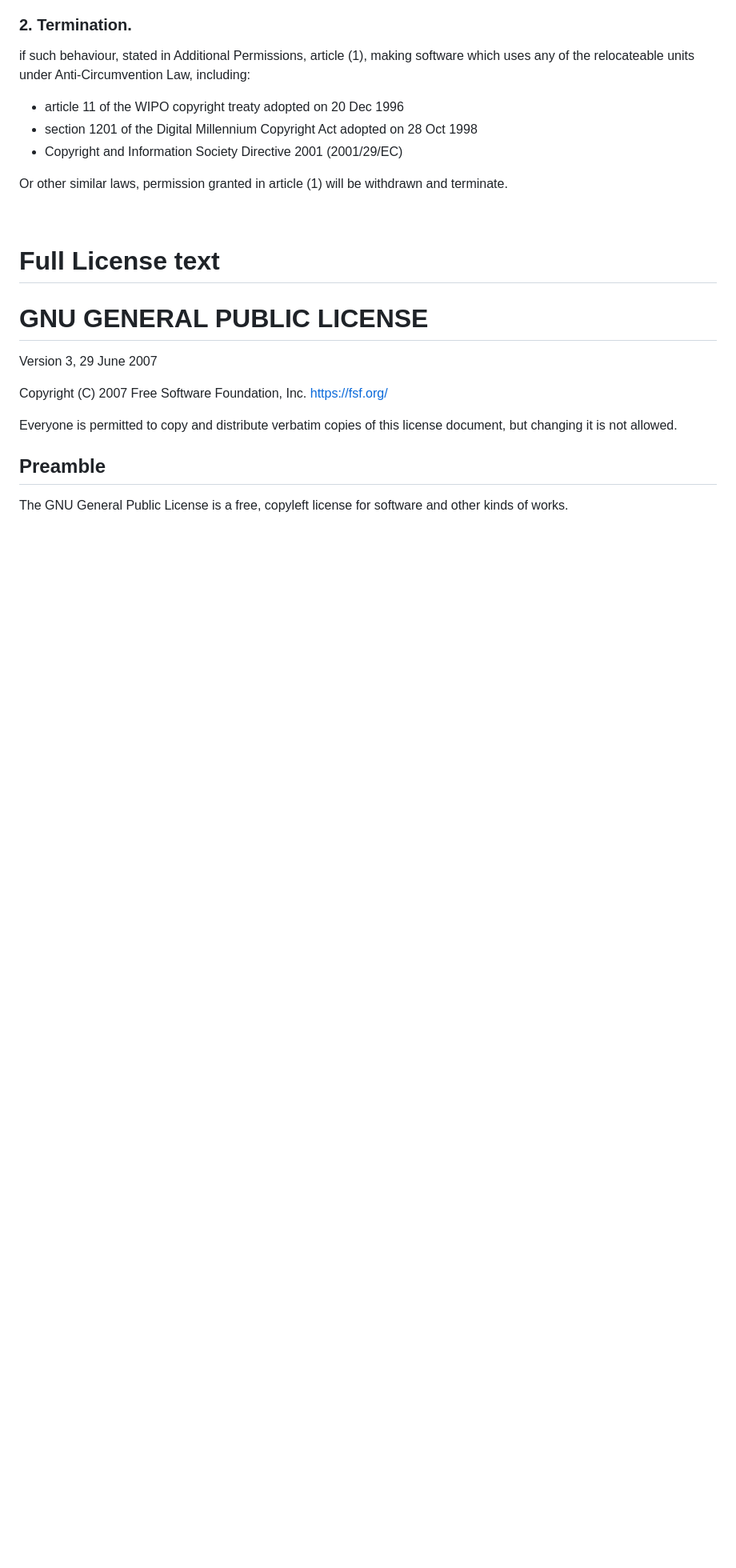
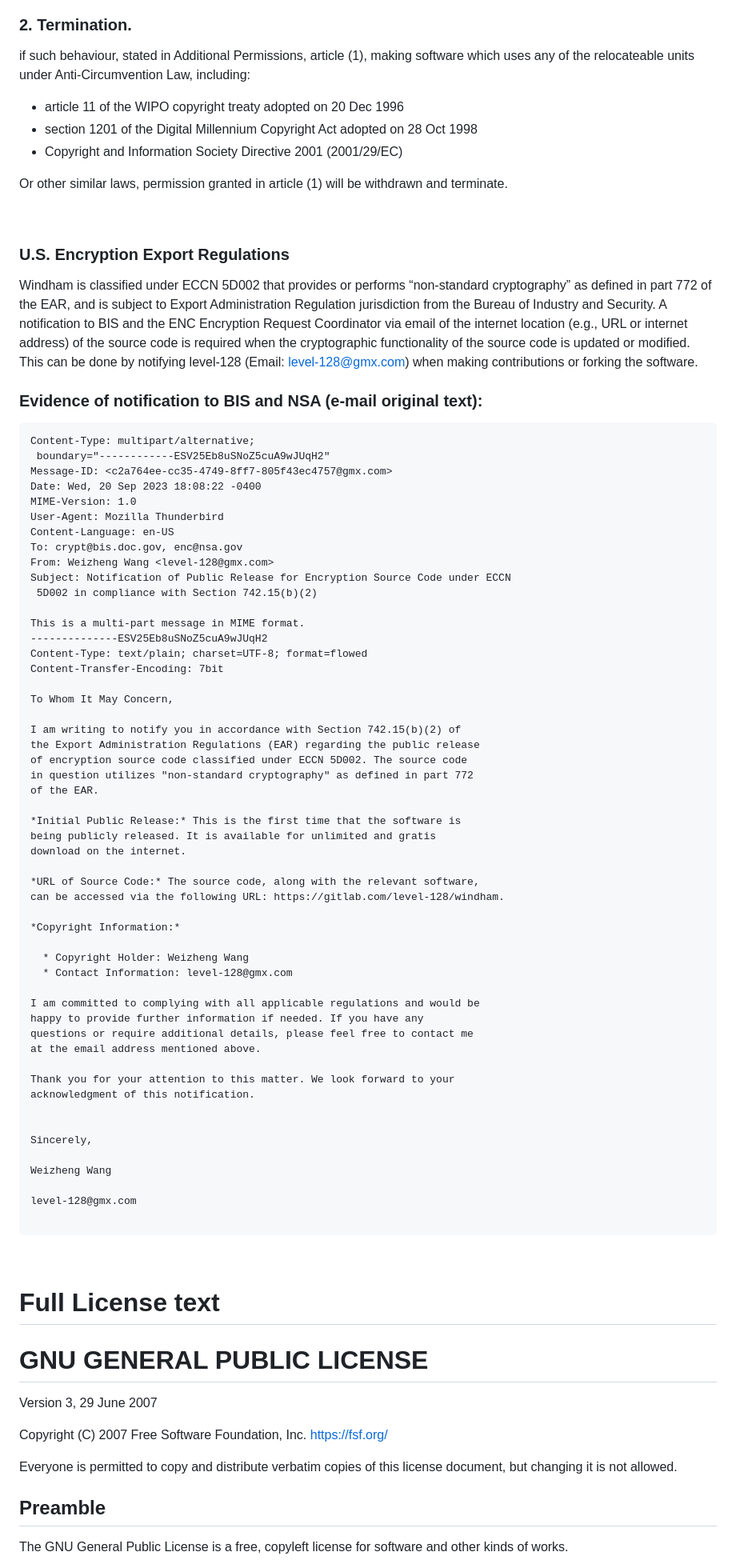
Before and after one commit to level-128/windham, a Markdown page: license.md, the part around the change. Shown at 80% size. GitHub-like rendering; blank space fills up the shorter version.

````diff
--- a/license.md
+++ b/license.md
@@ -48,6 +48,73 @@ under Anti-Circumvention Law, including:
 - Copyright and Information Society Directive 2001 (2001/29/EC)
 
 Or other similar laws, permission granted in article (1) will be withdrawn and terminate.
+
+&nbsp;
+
+### U.S. Encryption Export Regulations
+
+Windham is classified under ECCN 5D002 that provides or performs “non-standard cryptography” as defined in part 772
+of the EAR, and is subject to Export Administration Regulation jurisdiction from the Bureau of Industry and Security.
+A notification to BIS and the ENC Encryption Request Coordinator via email of the internet location (e.g., URL or internet
+address) of the source code is required when the cryptographic functionality of the source code is updated or modified.
+This can be done by notifying level-128 (Email: <level-128@gmx.com>) when making contributions or forking the software.
+
+### Evidence of notification to BIS and NSA (e-mail original text):
+
+```
+Content-Type: multipart/alternative;
+ boundary="------------ESV25Eb8uSNoZ5cuA9wJUqH2"
+Message-ID: <c2a764ee-cc35-4749-8ff7-805f43ec4757@gmx.com>
+Date: Wed, 20 Sep 2023 18:08:22 -0400
+MIME-Version: 1.0
+User-Agent: Mozilla Thunderbird
+Content-Language: en-US
+To: crypt@bis.doc.gov, enc@nsa.gov
+From: Weizheng Wang <level-128@gmx.com>
+Subject: Notification of Public Release for Encryption Source Code under ECCN
+ 5D002 in compliance with Section 742.15(b)(2)
+
+This is a multi-part message in MIME format.
+--------------ESV25Eb8uSNoZ5cuA9wJUqH2
+Content-Type: text/plain; charset=UTF-8; format=flowed
+Content-Transfer-Encoding: 7bit
+
+To Whom It May Concern,
+
+I am writing to notify you in accordance with Section 742.15(b)(2) of
+the Export Administration Regulations (EAR) regarding the public release
+of encryption source code classified under ECCN 5D002. The source code
+in question utilizes "non-standard cryptography" as defined in part 772
+of the EAR.
+
+*Initial Public Release:* This is the first time that the software is
+being publicly released. It is available for unlimited and gratis
+download on the internet.
+
+*URL of Source Code:* The source code, along with the relevant software,
+can be accessed via the following URL: https://gitlab.com/level-128/windham.
+
+*Copyright Information:*
+
+  * Copyright Holder: Weizheng Wang
+  * Contact Information: level-128@gmx.com
+
+I am committed to complying with all applicable regulations and would be
+happy to provide further information if needed. If you have any
+questions or require additional details, please feel free to contact me
+at the email address mentioned above.
+
+Thank you for your attention to this matter. We look forward to your
+acknowledgment of this notification.
+
+
+Sincerely,
+
+Weizheng Wang
+
+level-128@gmx.com
+
+```
 
 &nbsp;
 
````
Also changed, not shown: README.md (+0 -10 lines).
